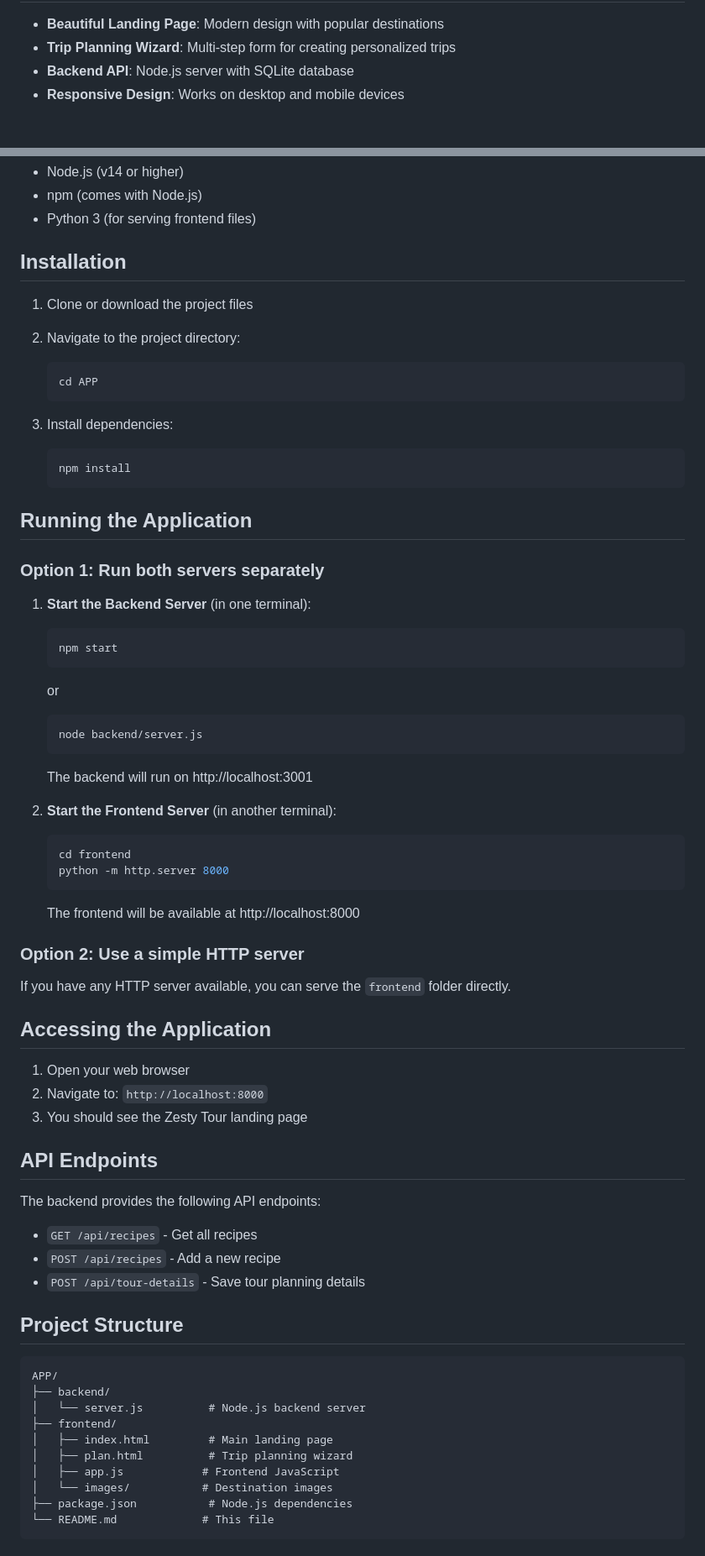
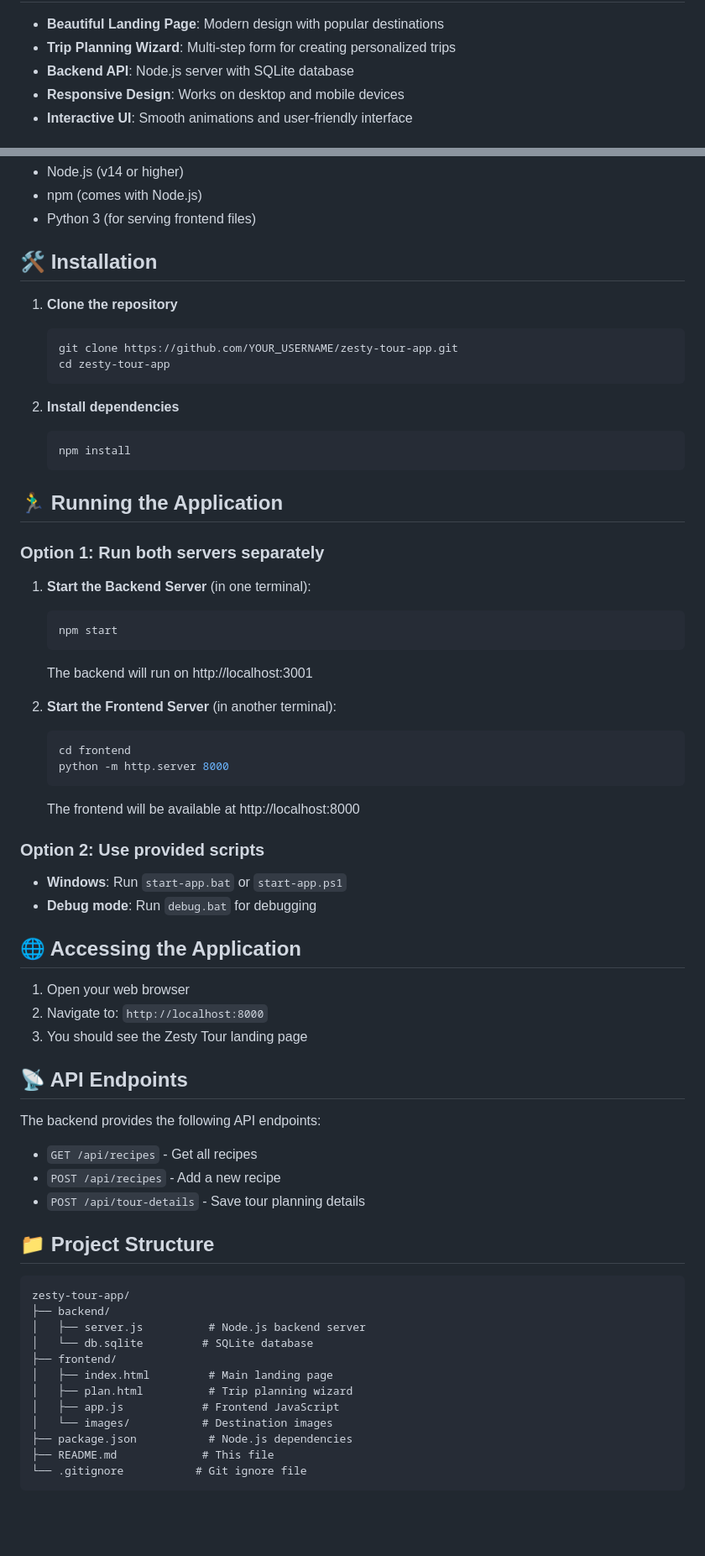
Before and after one commit to Nitin171/zesty-tour, a Markdown page: README.md, 2 parts joined by grey strips. Shown at 84% size. GitHub-like rendering; blank space fills up the shorter version.

Commit message:
Update README with GitHub deployment instructions and better formatting

````diff
--- a/README.md
+++ b/README.md
@@ -8,4 +12,5 @@ A modern travel planning application with a beautiful UI for planning personaliz
 - **Trip Planning Wizard**: Multi-step form for creating personalized trips
 - **Backend API**: Node.js server with SQLite database
 - **Responsive Design**: Works on desktop and mobile devices
+- **Interactive UI**: Smooth animations and user-friendly interface
 
@@ -15,30 +24,26 @@ A modern travel planning application with a beautiful UI for planning personaliz
 - npm (comes with Node.js)
 - Python 3 (for serving frontend files)
 
-## Installation
+## 🛠️ Installation
 
-1. Clone or download the project files
-2. Navigate to the project directory:
+1. **Clone the repository**
    ```bash
-   cd APP
+   git clone https://github.com/YOUR_USERNAME/zesty-tour-app.git
+   cd zesty-tour-app
    ```
 
-3. Install dependencies:
+2. **Install dependencies**
    ```bash
    npm install
    ```
 
-## Running the Application
+## 🏃‍♂️ Running the Application
 
 ### Option 1: Run both servers separately
 
 1. **Start the Backend Server** (in one terminal):
    ```bash
    npm start
-   ```
-   or
-   ```bash
-   node backend/server.js
    ```
    The backend will run on http://localhost:3001
 
@@ -49,17 +54,18 @@ A modern travel planning application with a beautiful UI for planning personaliz
    ```
    The frontend will be available at http://localhost:8000
 
-### Option 2: Use a simple HTTP server
+### Option 2: Use provided scripts
 
-If you have any HTTP server available, you can serve the `frontend` folder directly.
+- **Windows**: Run `start-app.bat` or `start-app.ps1`
+- **Debug mode**: Run `debug.bat` for debugging
 
-## Accessing the Application
+## 🌐 Accessing the Application
 
 1. Open your web browser
 2. Navigate to: `http://localhost:8000`
 3. You should see the Zesty Tour landing page
 
-## API Endpoints
+## 📡 API Endpoints
 
 The backend provides the following API endpoints:
 
@@ -67,18 +73,20 @@ The backend provides the following API endpoints:
 - `POST /api/recipes` - Add a new recipe
 - `POST /api/tour-details` - Save tour planning details
 
-## Project Structure
+## 📁 Project Structure
 
 ```
-APP/
+zesty-tour-app/
 ├── backend/
-│   └── server.js          # Node.js backend server
+│   ├── server.js          # Node.js backend server
+│   └── db.sqlite         # SQLite database
 ├── frontend/
 │   ├── index.html         # Main landing page
 │   ├── plan.html          # Trip planning wizard
 │   ├── app.js            # Frontend JavaScript
 │   └── images/           # Destination images
 ├── package.json           # Node.js dependencies
-└── README.md             # This file
+├── README.md             # This file
+└── .gitignore           # Git ignore file
 ```
 
````
Also changed, not shown: other parts of README.md (+49 -23 lines).
